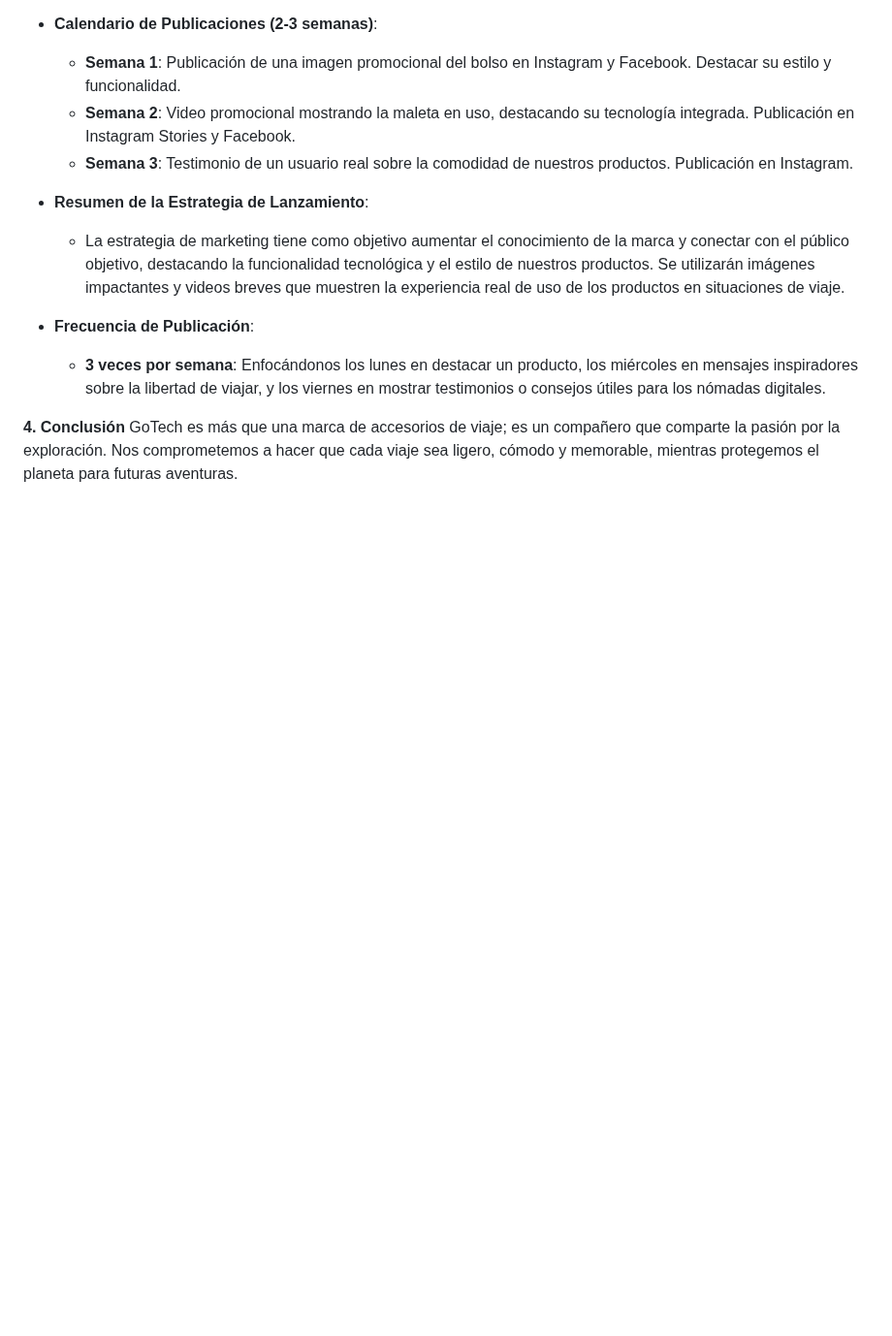
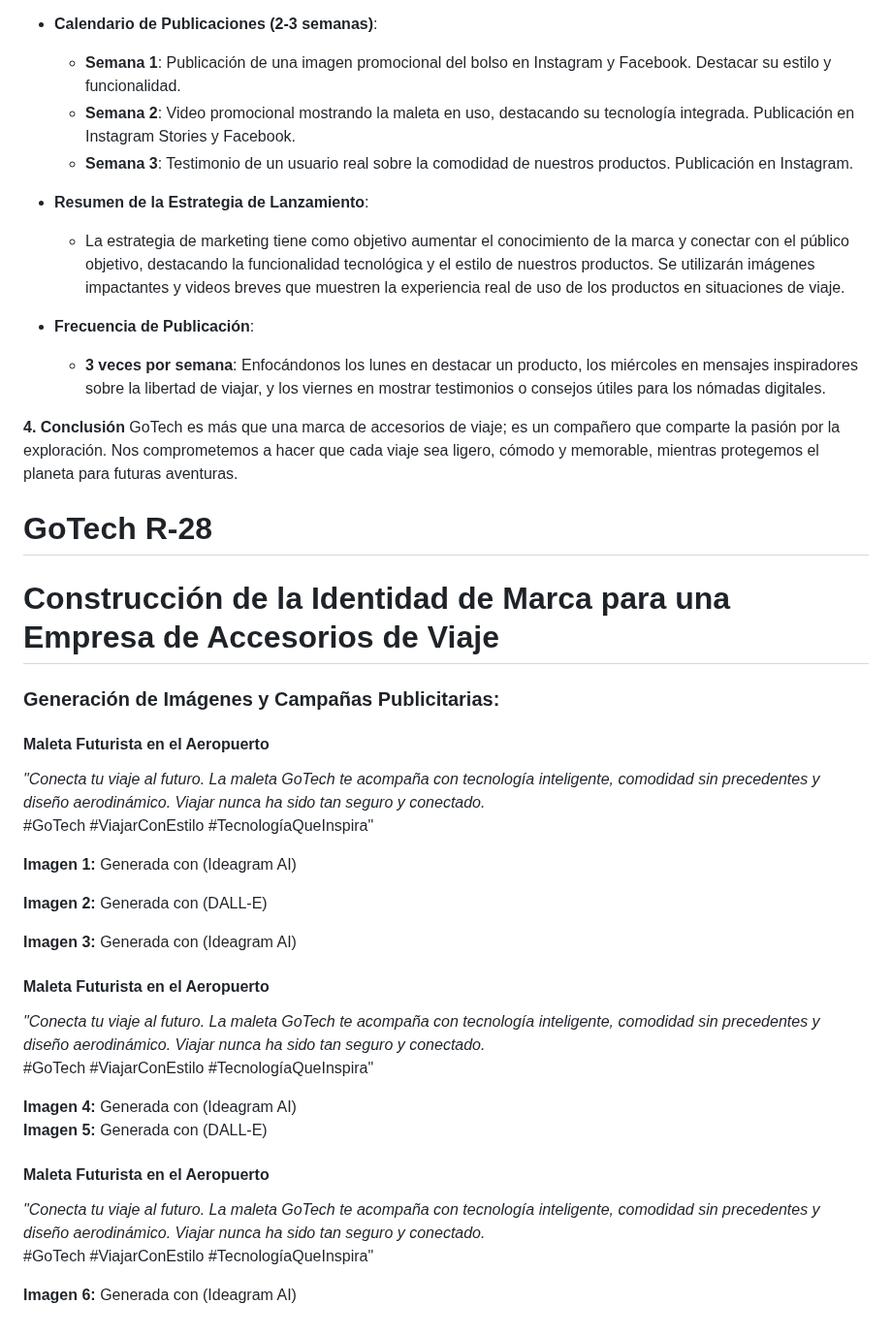
Before and after one commit to RonaldAcost/GoTech, a Markdown page: README.md, the part around the change. Shown at 97% size. Drawn GitHub-style; blank space fills up the shorter version.

```diff
--- a/README.md
+++ b/README.md
@@ -74,3 +74,31 @@
 
 **4. Conclusión**
 GoTech es más que una marca de accesorios de viaje; es un compañero que comparte la pasión por la exploración. Nos comprometemos a hacer que cada viaje sea ligero, cómodo y memorable, mientras protegemos el planeta para futuras aventuras.
+
+# GoTech R-28
+
+# Construcción de la Identidad de Marca para una Empresa de Accesorios de Viaje
+### Generación de Imágenes y Campañas Publicitarias:
+
+#### Maleta Futurista en el Aeropuerto
+*"Conecta tu viaje al futuro. La maleta GoTech te acompaña con tecnología inteligente, comodidad sin precedentes y diseño aerodinámico. Viajar nunca ha sido tan seguro y conectado.*
+#GoTech #ViajarConEstilo #TecnologíaQueInspira"
+
+**Imagen 1:** Generada con (Ideagram AI)
+
+**Imagen 2:** Generada con (DALL-E)
+
+**Imagen 3:** Generada con (Ideagram AI)
+
+#### Maleta Futurista en el Aeropuerto
+*"Conecta tu viaje al futuro. La maleta GoTech te acompaña con tecnología inteligente, comodidad sin precedentes y diseño aerodinámico. Viajar nunca ha sido tan seguro y conectado.*
+#GoTech #ViajarConEstilo #TecnologíaQueInspira"
+
+**Imagen 4:** Generada con (Ideagram AI)
+**Imagen 5:** Generada con (DALL-E)
+
+#### Maleta Futurista en el Aeropuerto
+*"Conecta tu viaje al futuro. La maleta GoTech te acompaña con tecnología inteligente, comodidad sin precedentes y diseño aerodinámico. Viajar nunca ha sido tan seguro y conectado.*
+#GoTech #ViajarConEstilo #TecnologíaQueInspira"
+
+**Imagen 6:** Generada con (Ideagram AI)
```
